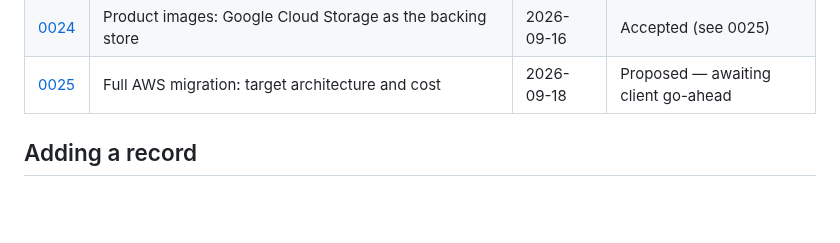
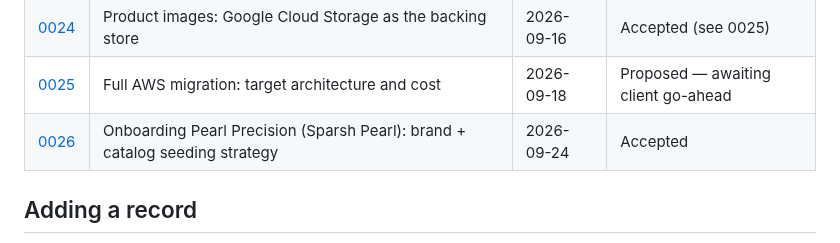
Before and after one commit to kailashstoneindia/golden-adobe, a Markdown page: docs/decisions/README.md, the part around the change. Drawn GitHub-style; blank space fills up the shorter version.

```diff
--- a/docs/decisions/README.md
+++ b/docs/decisions/README.md
@@ -37,6 +37,7 @@ valid when circumstances change.
 | [0023](0023-single-product-create-edit.md) | Single-product create/edit: the last Product Management gap | 2026-09-15 | Accepted |
 | [0024](0024-product-images-gcs.md) | Product images: Google Cloud Storage as the backing store | 2026-09-16 | Accepted (see 0025) |
 | [0025](0025-full-aws-migration.md) | Full AWS migration: target architecture and cost | 2026-09-18 | Proposed — awaiting client go-ahead |
+| [0026](0026-pearl-precision-brand-onboarding.md) | Onboarding Pearl Precision (Sparsh Pearl): brand + catalog seeding strategy | 2026-09-24 | Accepted |
 
 ## Adding a record
 
```
Also changed, not shown: docs/decisions/0026-pearl-precision-brand-onboarding.md (added, +518 -0 lines).
